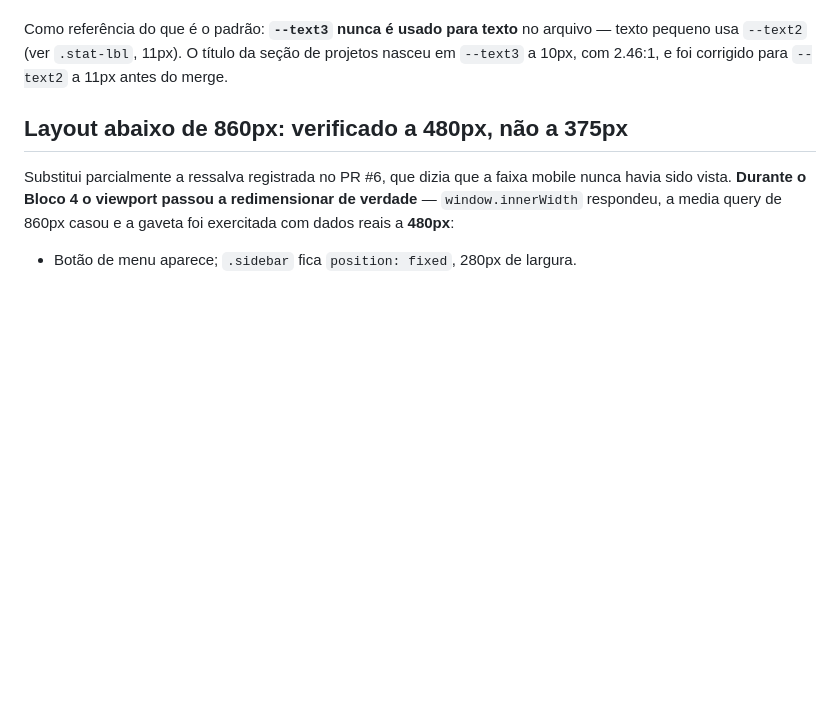
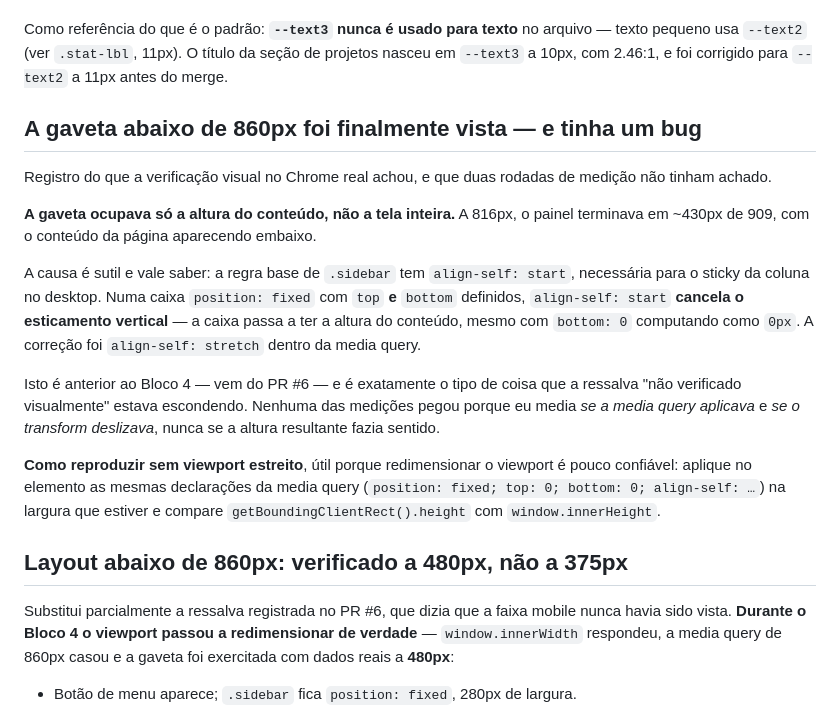
Before and after one commit to mariogomesbarbosa/Daysk, a Markdown page: docs/pendencias.md, the part around the change. GitHub-like rendering; blank space fills up the shorter version.

Commit message:
fix: gaveta do sidebar ocupando so a altura do conteudo no mobile
Bug anterior ao Bloco 4, vindo do PR #6, e visto agora que a faixa abaixo de
860px finalmente pode ser aberta num Chrome real: a 816px o painel terminava em
~430px de 909, com o conteudo da pagina aparecendo embaixo dele.

A causa e sutil. A regra base de .sidebar tem align-self: start, necessaria para
o sticky da coluna no desktop. Numa caixa position: fixed com top E bottom
definidos, align-self: start cancela o esticamento vertical: a caixa fica com a
altura do conteudo mesmo com bottom computando 0px. align-self: stretch dentro
da media query resolve, e o desktop nao muda porque a declaracao esta dentro
dela.

Vale o registro de por que duas rodadas de medicao nao pegaram: eu media se a
media query aplicava e se o transform deslizava, nunca se a altura resultante
fazia sentido. Foi olhar a tela que achou.

Co-Authored-By: Claude Opus 5 <noreply@anthropic.com>

```diff
--- a/docs/pendencias.md
+++ b/docs/pendencias.md
@@ -42,6 +42,31 @@ Como referência do que é o padrão: **`--text3` nunca é usado para texto** no
 arquivo — texto pequeno usa `--text2` (ver `.stat-lbl`, 11px). O título da seção
 de projetos nasceu em `--text3` a 10px, com 2.46:1, e foi corrigido para
 `--text2` a 11px antes do merge.
+
+## A gaveta abaixo de 860px foi finalmente vista — e tinha um bug
+
+Registro do que a verificação visual no Chrome real achou, e que duas rodadas de
+medição não tinham achado.
+
+**A gaveta ocupava só a altura do conteúdo, não a tela inteira.** A 816px, o
+painel terminava em ~430px de 909, com o conteúdo da página aparecendo embaixo.
+
+A causa é sutil e vale saber: a regra base de `.sidebar` tem `align-self: start`,
+necessária para o sticky da coluna no desktop. Numa caixa `position: fixed` com
+`top` **e** `bottom` definidos, `align-self: start` **cancela o esticamento
+vertical** — a caixa passa a ter a altura do conteúdo, mesmo com `bottom: 0`
+computando como `0px`. A correção foi `align-self: stretch` dentro da media
+query.
+
+Isto é anterior ao Bloco 4 — vem do PR #6 — e é exatamente o tipo de coisa que a
+ressalva "não verificado visualmente" estava escondendo. Nenhuma das medições
+pegou porque eu media *se a media query aplicava* e *se o transform deslizava*,
+nunca se a altura resultante fazia sentido.
+
+**Como reproduzir sem viewport estreito**, útil porque redimensionar o viewport é
+pouco confiável: aplique no elemento as mesmas declarações da media query
+(`position: fixed; top: 0; bottom: 0; align-self: …`) na largura que estiver e
+compare `getBoundingClientRect().height` com `window.innerHeight`.
 
 ## Layout abaixo de 860px: verificado a 480px, não a 375px
 
```
